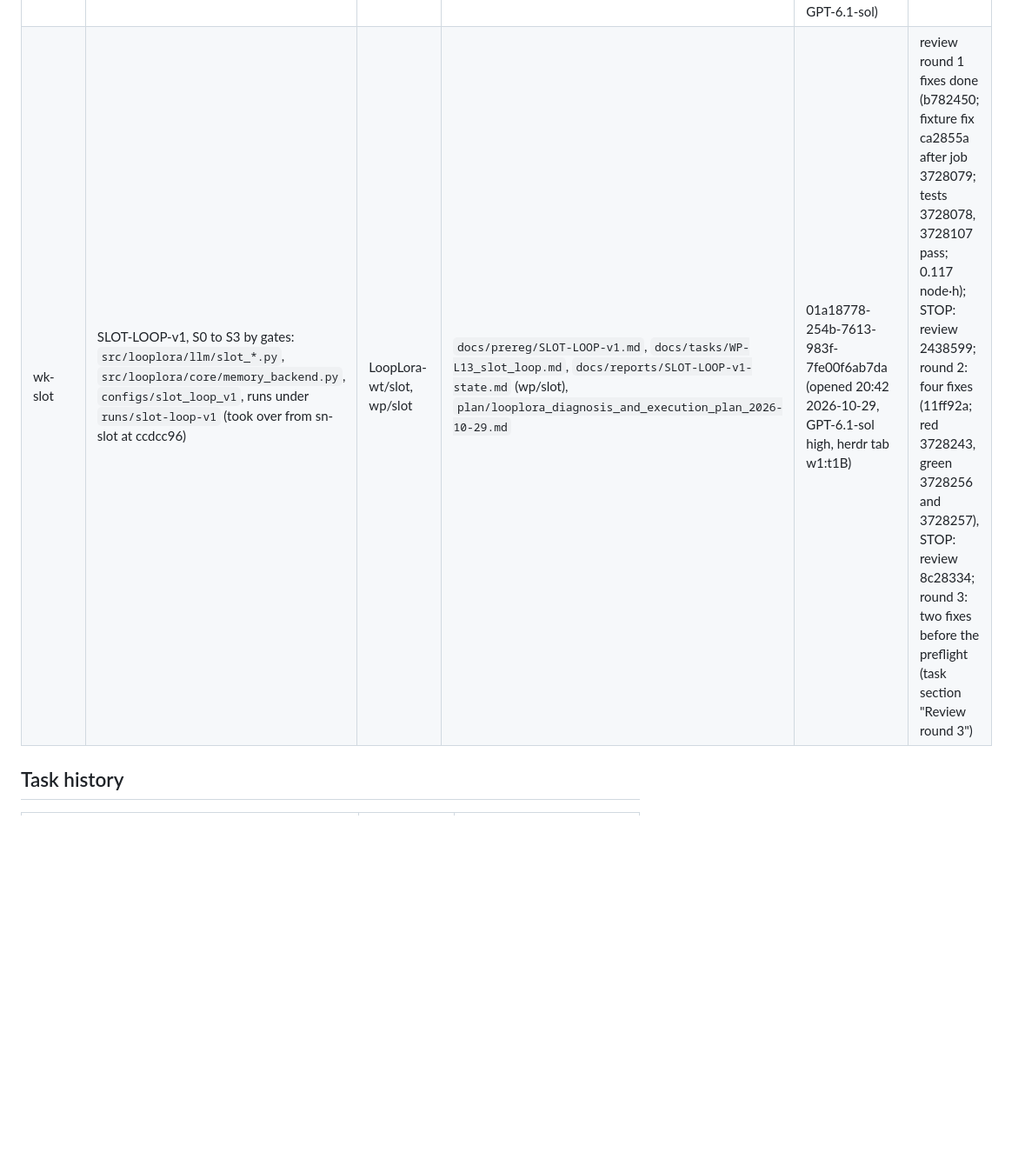
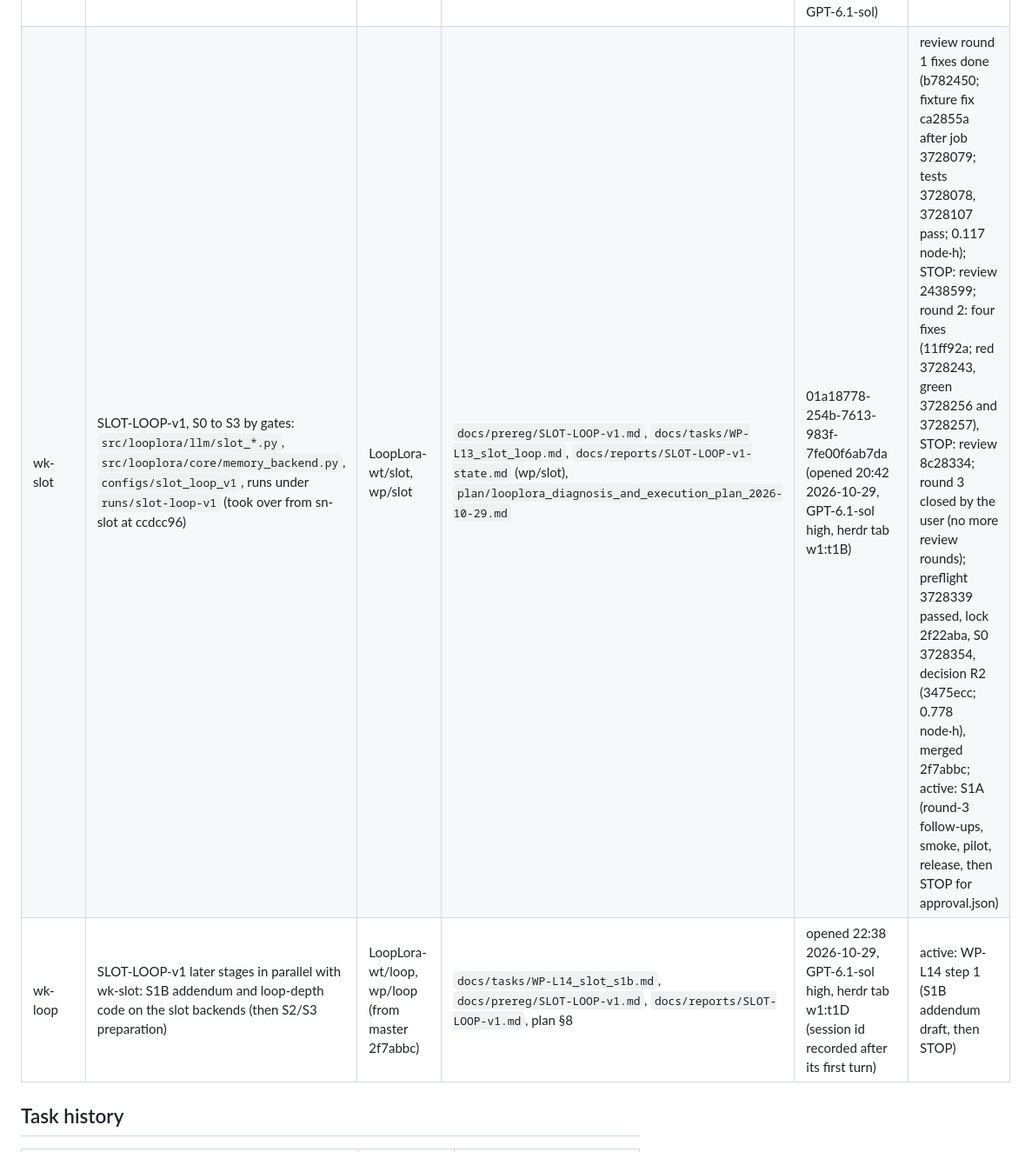
Before and after one commit to UnbearableFate/LoopLora, a Markdown page: docs/workers.md, the part around the change. Shown at 87% size. Drawn GitHub-style; blank space fills up the shorter version.

Commit message:
Tasks: WP-L14 S1B preparation (addendum draft) for new codex worker wk-loop, in parallel with S1A on wp/slot
Co-Authored-By: Claude Opus 5.5 <noreply@anthropic.com>

```diff
--- a/docs/workers.md
+++ b/docs/workers.md
@@ -71,7 +71,8 @@ the orchestrator skips it (esc) and leaves updating to the user.
 | wk-data | data generators, rendering, real-task preprocessing: `src/looplora/data` | LoopLora-wt/data, wp/data | `docs/reports/WP-B.md`, `docs/tasks/WP-B_contract.md` | 01a1779d-96b3-7431-8fb7-0458e768764e (resumed 21:19, GPT-6.1-sol) | closed 2026-10-27 07:27 (handover) |
 | wk-symf | symbolic follow-up studies (capacity/rank, later P2-S budget matching): runs under `runs/p1s/f1`, `reports/p1s-f1` | LoopLora-wt/symf, wp/symf | `docs/prereg/P1S.md`, `docs/prereg/P1S-F1.md`, `docs/reports/P1S-pilot.md` | 01a17828-31b5-75f0-89b3-6bfbcb4d89a5 (GPT-6.1-sol, opened 21:24) | closed 2026-10-27 07:27 (handover) |
 | wk-p1l | P1-L main study (Pilot-2, main runs, confirmation, analysis): `configs/p1l` run sets, runs under `runs/p1l/main`, `reports/p1l` | LoopLora-wt/p1l, wp/p1l | `docs/prereg/P1L.md`, `docs/reports/WP-C7.md`, `docs/reports/WP-C6.md`, `configs/p1l/README.md` | 01a17999-7c19-7ac2-a6d2-cf6aee2583c0 (opened 04:05 2026-10-27, GPT-6.1-sol) | closed 2026-10-27 07:27 (handover) |
-| wk-slot | SLOT-LOOP-v1, S0 to S3 by gates: `src/looplora/llm/slot_*.py`, `src/looplora/core/memory_backend.py`, `configs/slot_loop_v1`, runs under `runs/slot-loop-v1` (took over from sn-slot at ccdcc96) | LoopLora-wt/slot, wp/slot | `docs/prereg/SLOT-LOOP-v1.md`, `docs/tasks/WP-L13_slot_loop.md`, `docs/reports/SLOT-LOOP-v1-state.md` (wp/slot), `plan/looplora_diagnosis_and_execution_plan_2026-10-29.md` | 01a18778-254b-7613-983f-7fe00f6ab7da (opened 20:42 2026-10-29, GPT-6.1-sol high, herdr tab w1:t1B) | review round 1 fixes done (b782450; fixture fix ca2855a after job 3728079; tests 3728078, 3728107 pass; 0.117 node·h); STOP: review 2438599; round 2: four fixes (11ff92a; red 3728243, green 3728256 and 3728257), STOP: review 8c28334; round 3: two fixes before the preflight (task section "Review round 3") |
+| wk-slot | SLOT-LOOP-v1, S0 to S3 by gates: `src/looplora/llm/slot_*.py`, `src/looplora/core/memory_backend.py`, `configs/slot_loop_v1`, runs under `runs/slot-loop-v1` (took over from sn-slot at ccdcc96) | LoopLora-wt/slot, wp/slot | `docs/prereg/SLOT-LOOP-v1.md`, `docs/tasks/WP-L13_slot_loop.md`, `docs/reports/SLOT-LOOP-v1-state.md` (wp/slot), `plan/looplora_diagnosis_and_execution_plan_2026-10-29.md` | 01a18778-254b-7613-983f-7fe00f6ab7da (opened 20:42 2026-10-29, GPT-6.1-sol high, herdr tab w1:t1B) | review round 1 fixes done (b782450; fixture fix ca2855a after job 3728079; tests 3728078, 3728107 pass; 0.117 node·h); STOP: review 2438599; round 2: four fixes (11ff92a; red 3728243, green 3728256 and 3728257), STOP: review 8c28334; round 3 closed by the user (no more review rounds); preflight 3728339 passed, lock 2f22aba, S0 3728354, decision R2 (3475ecc; 0.778 node·h), merged 2f7abbc; active: S1A (round-3 follow-ups, smoke, pilot, release, then STOP for approval.json) |
+| wk-loop | SLOT-LOOP-v1 later stages in parallel with wk-slot: S1B addendum and loop-depth code on the slot backends (then S2/S3 preparation) | LoopLora-wt/loop, wp/loop (from master 2f7abbc) | `docs/tasks/WP-L14_slot_s1b.md`, `docs/prereg/SLOT-LOOP-v1.md`, `docs/reports/SLOT-LOOP-v1.md`, plan §8 | opened 22:38 2026-10-29, GPT-6.1-sol high, herdr tab w1:t1D (session id recorded after its first turn) | active: WP-L14 step 1 (S1B addendum draft, then STOP) |
 
 ## Task history
 | task | worker | merged into master |
```
Also changed, not shown: docs/tasks/WP-L14_slot_s1b.md (added, +52 -0 lines).
